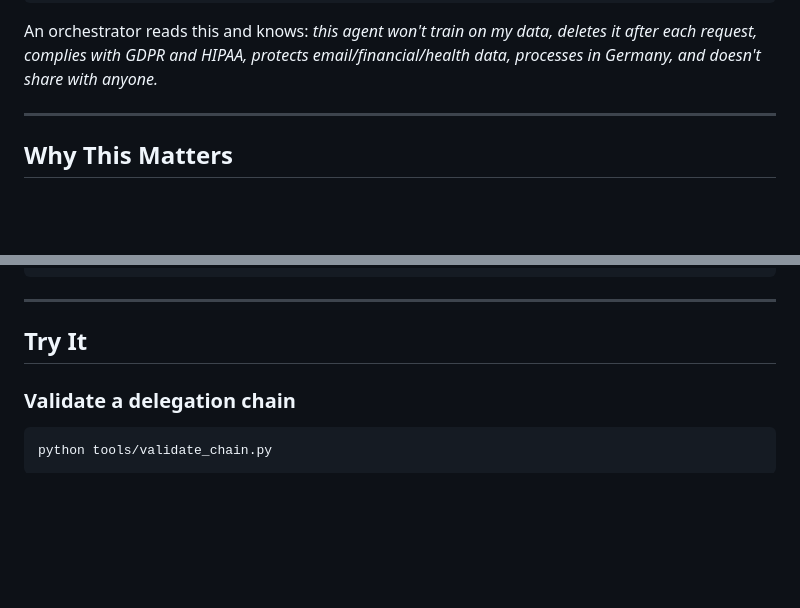
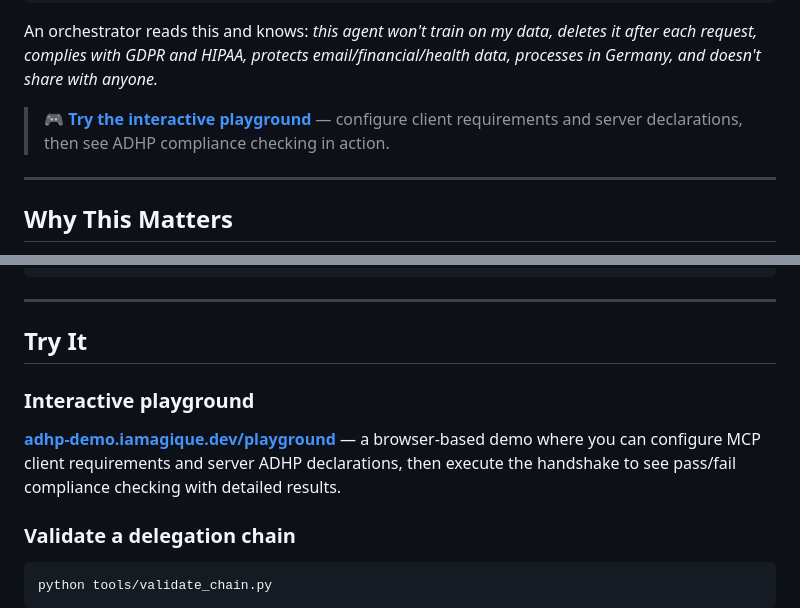
Before and after one commit to StevenJohnson998/agent-data-handling-policy, a Markdown page: README.md, 2 parts joined by grey strips. GitHub-like rendering; blank space fills up the shorter version.

Commit message:
add playground link to README and commit playground UI

````diff
--- a/README.md
+++ b/README.md
@@ -23,6 +23,8 @@ ADHP is an open specification that lets AI agents declare their data handling pr
 ```
 
 An orchestrator reads this and knows: *this agent won't train on my data, deletes it after each request, complies with GDPR and HIPAA, protects email/financial/health data, processes in Germany, and doesn't share with anyone.*
+
+> **🎮 [Try the interactive playground](https://adhp-demo.iamagique.dev/playground)** — configure client requirements and server declarations, then see ADHP compliance checking in action.
 
 ---
 
@@ -199,6 +201,10 @@ For [A2A (Agent-to-Agent)](https://google.github.io/A2A/) agents, ADHP extends t
 
 ## Try It
 
+### Interactive playground
+
+**[adhp-demo.iamagique.dev/playground](https://adhp-demo.iamagique.dev/playground)** — a browser-based demo where you can configure MCP client requirements and server ADHP declarations, then execute the handshake to see pass/fail compliance checking with detailed results.
+
 ### Validate a delegation chain
 
 ```bash
````
